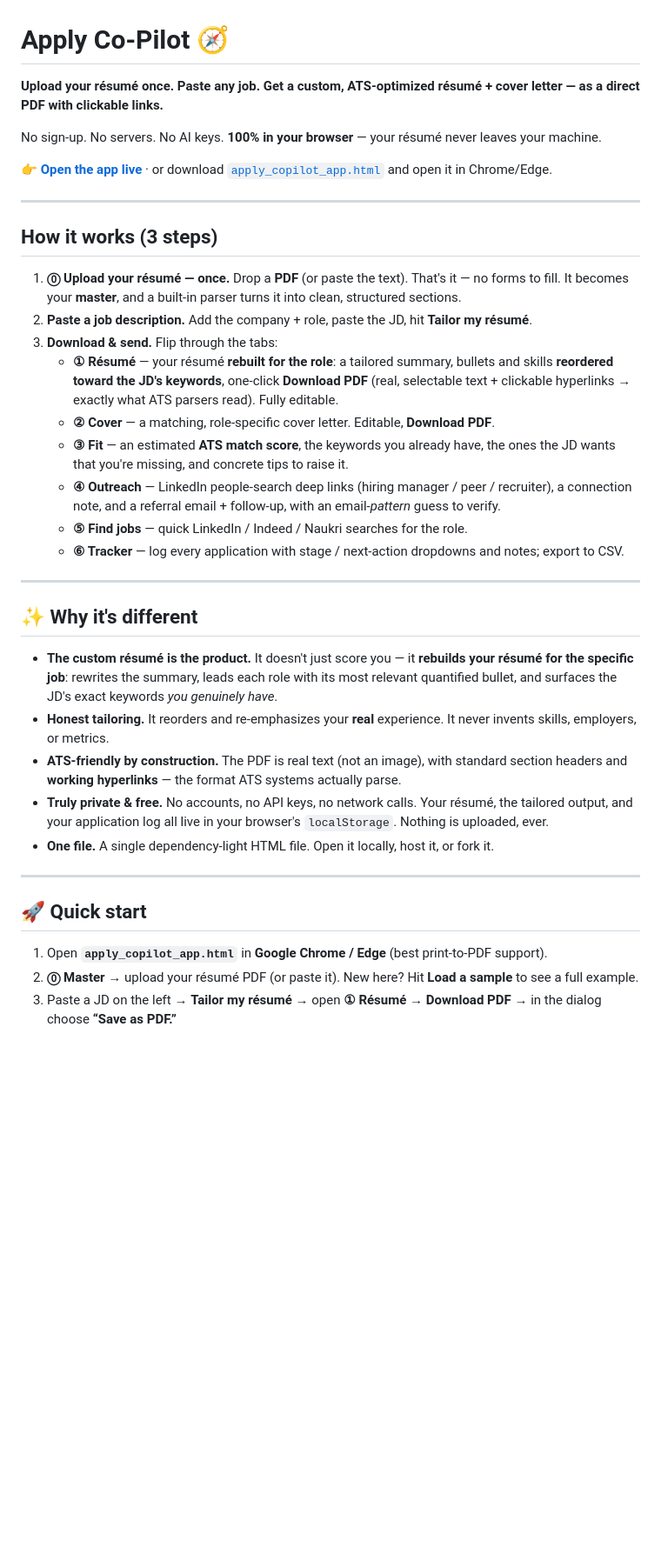
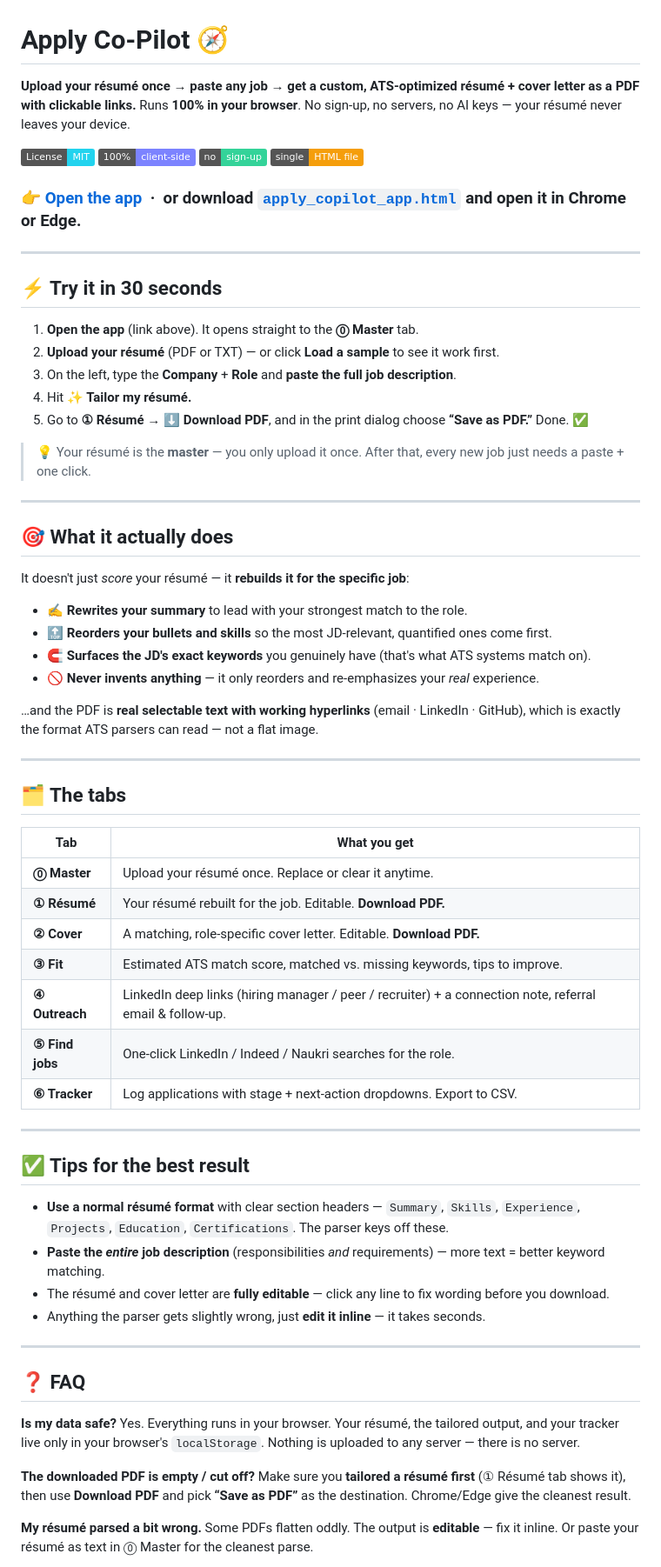
Before and after one commit to prometheus-18/Apply-copilot, a Markdown page: README.md, the part around one of its changes. Shown at 87% size. Drawn GitHub-style; badges without logos; blank space fills up the shorter version.

Commit message:
docs: onboarding-first README (30-sec quickstart, tabs table, tips, FAQ)
Co-Authored-By: Claude Opus 4.8 (1M context) <noreply@anthropic.com>

```diff
--- a/README.md
+++ b/README.md
@@ -1,39 +1,67 @@
 # Apply Co-Pilot 🧭
 
-**Upload your résumé once. Paste any job. Get a custom, ATS-optimized résumé + cover letter — as a direct PDF with clickable links.**
+**Upload your résumé once → paste any job → get a custom, ATS-optimized résumé + cover letter as a PDF with clickable links.**
+Runs **100% in your browser**. No sign-up, no servers, no AI keys — your résumé never leaves your device.
 
-No sign-up. No servers. No AI keys. **100% in your browser** — your résumé never leaves your machine.
+![License: MIT](https://img.shields.io/badge/License-MIT-22d3ee) ![100% client-side](https://img.shields.io/badge/100%25-client--side-7c83ff) ![No sign-up](https://img.shields.io/badge/no-sign--up-34d399) ![Single file](https://img.shields.io/badge/single-HTML%20file-f59e0b)
 
-👉 **[Open the app live](https://raw.githack.com/prometheus-18/apply-copilot/main/index.html)** · or download [`apply_copilot_app.html`](apply_copilot_app.html) and open it in Chrome/Edge.
+### 👉 [**Open the app**](https://raw.githack.com/prometheus-18/Apply-copilot/main/index.html) &nbsp;·&nbsp; or download [`apply_copilot_app.html`](apply_copilot_app.html) and open it in **Chrome** or **Edge**.
 
 ---
 
-## How it works (3 steps)
+## ⚡ Try it in 30 seconds
 
-1. **⓪ Upload your résumé — once.** Drop a **PDF** (or paste the text). That's it — no forms to fill. It becomes your **master**, and a built-in parser turns it into clean, structured sections.
-2. **Paste a job description.** Add the company + role, paste the JD, hit **Tailor my résumé**.
-3. **Download & send.** Flip through the tabs:
-   - **① Résumé** — your résumé **rebuilt for the role**: a tailored summary, bullets and skills **reordered toward the JD's keywords**, one-click **Download PDF** (real, selectable text + clickable hyperlinks → exactly what ATS parsers read). Fully editable.
-   - **② Cover** — a matching, role-specific cover letter. Editable, **Download PDF**.
-   - **③ Fit** — an estimated **ATS match score**, the keywords you already have, the ones the JD wants that you're missing, and concrete tips to raise it.
-   - **④ Outreach** — LinkedIn people-search deep links (hiring manager / peer / recruiter), a connection note, and a referral email + follow-up, with an email-*pattern* guess to verify.
-   - **⑤ Find jobs** — quick LinkedIn / Indeed / Naukri searches for the role.
-   - **⑥ Tracker** — log every application with stage / next-action dropdowns and notes; export to CSV.
+1. **Open the app** (link above). It opens straight to the **⓪ Master** tab.
+2. **Upload your résumé** (PDF or TXT) — or click **Load a sample** to see it work first.
+3. On the left, type the **Company** + **Role** and **paste the full job description**.
+4. Hit **✨ Tailor my résumé.**
+5. Go to **① Résumé → ⬇ Download PDF**, and in the print dialog choose **“Save as PDF.”** Done. ✅
+
+> 💡 Your résumé is the **master** — you only upload it once. After that, every new job just needs a paste + one click.
 
 ---
 
-## ✨ Why it's different
+## 🎯 What it actually does
 
-- **The custom résumé is the product.** It doesn't just score you — it **rebuilds your résumé for the specific job**: rewrites the summary, leads each role with its most relevant quantified bullet, and surfaces the JD's exact keywords *you genuinely have*.
-- **Honest tailoring.** It reorders and re-emphasizes your **real** experience. It never invents skills, employers, or metrics.
-- **ATS-friendly by construction.** The PDF is real text (not an image), with standard section headers and **working hyperlinks** — the format ATS systems actually parse.
-- **Truly private & free.** No accounts, no API keys, no network calls. Your résumé, the tailored output, and your application log all live in your browser's `localStorage`. Nothing is uploaded, ever.
-- **One file.** A single dependency-light HTML file. Open it locally, host it, or fork it.
+It doesn't just *score* your résumé — it **rebuilds it for the specific job**:
+
+- ✍️ **Rewrites your summary** to lead with your strongest match to the role.
+- 🔝 **Reorders your bullets and skills** so the most JD-relevant, quantified ones come first.
+- 🧲 **Surfaces the JD's exact keywords** you genuinely have (that's what ATS systems match on).
+- 🚫 **Never invents anything** — it only reorders and re-emphasizes your *real* experience.
+
+…and the PDF is **real selectable text with working hyperlinks** (email · LinkedIn · GitHub), which is exactly the format ATS parsers can read — not a flat image.
 
 ---
 
-## 🚀 Quick start
+## 🗂 The tabs
 
-1. Open **`apply_copilot_app.html`** in **Google Chrome / Edge** (best print-to-PDF support).
-2. **⓪ Master** → upload your résumé PDF (or paste it). New here? Hit **Load a sample** to see a full example.
-3. Paste a JD on the left → **Tailor my résumé** → open **① Résumé** → **Download PDF** → in the dialog choose **“Save as PDF.”**
+| Tab | What you get |
+|---|---|
+| **⓪ Master** | Upload your résumé once. Replace or clear it anytime. |
+| **① Résumé** | Your résumé rebuilt for the job. Editable. **Download PDF.** |
+| **② Cover** | A matching, role-specific cover letter. Editable. **Download PDF.** |
+| **③ Fit** | Estimated ATS match score, matched vs. missing keywords, tips to improve. |
+| **④ Outreach** | LinkedIn deep links (hiring manager / peer / recruiter) + a connection note, referral email & follow-up. |
+| **⑤ Find jobs** | One-click LinkedIn / Indeed / Naukri searches for the role. |
+| **⑥ Tracker** | Log applications with stage + next-action dropdowns. Export to CSV. |
+
+---
+
+## ✅ Tips for the best result
+
+- **Use a normal résumé format** with clear section headers — `Summary`, `Skills`, `Experience`, `Projects`, `Education`, `Certifications`. The parser keys off these.
+- **Paste the *entire* job description** (responsibilities *and* requirements) — more text = better keyword matching.
+- The résumé and cover letter are **fully editable** — click any line to fix wording before you download.
+- Anything the parser gets slightly wrong, just **edit it inline** — it takes seconds.
+
+---
+
+## ❓ FAQ
+
+**Is my data safe?** Yes. Everything runs in your browser. Your résumé, the tailored output, and your tracker live only in your browser's `localStorage`. Nothing is uploaded to any server — there is no server.
+
+**The downloaded PDF is empty / cut off?** Make sure you **tailored a résumé first** (① Résumé tab shows it), then use **Download PDF** and pick **“Save as PDF”** as the destination. Chrome/Edge give the cleanest result.
+
+**My résumé parsed a bit wrong.** Some PDFs flatten oddly. The output is **editable** — fix it inline. Or paste your résumé as text in ⓪ Master for the cleanest parse.
+
```
Also changed, not shown: other parts of README.md (+11 -8 lines).
